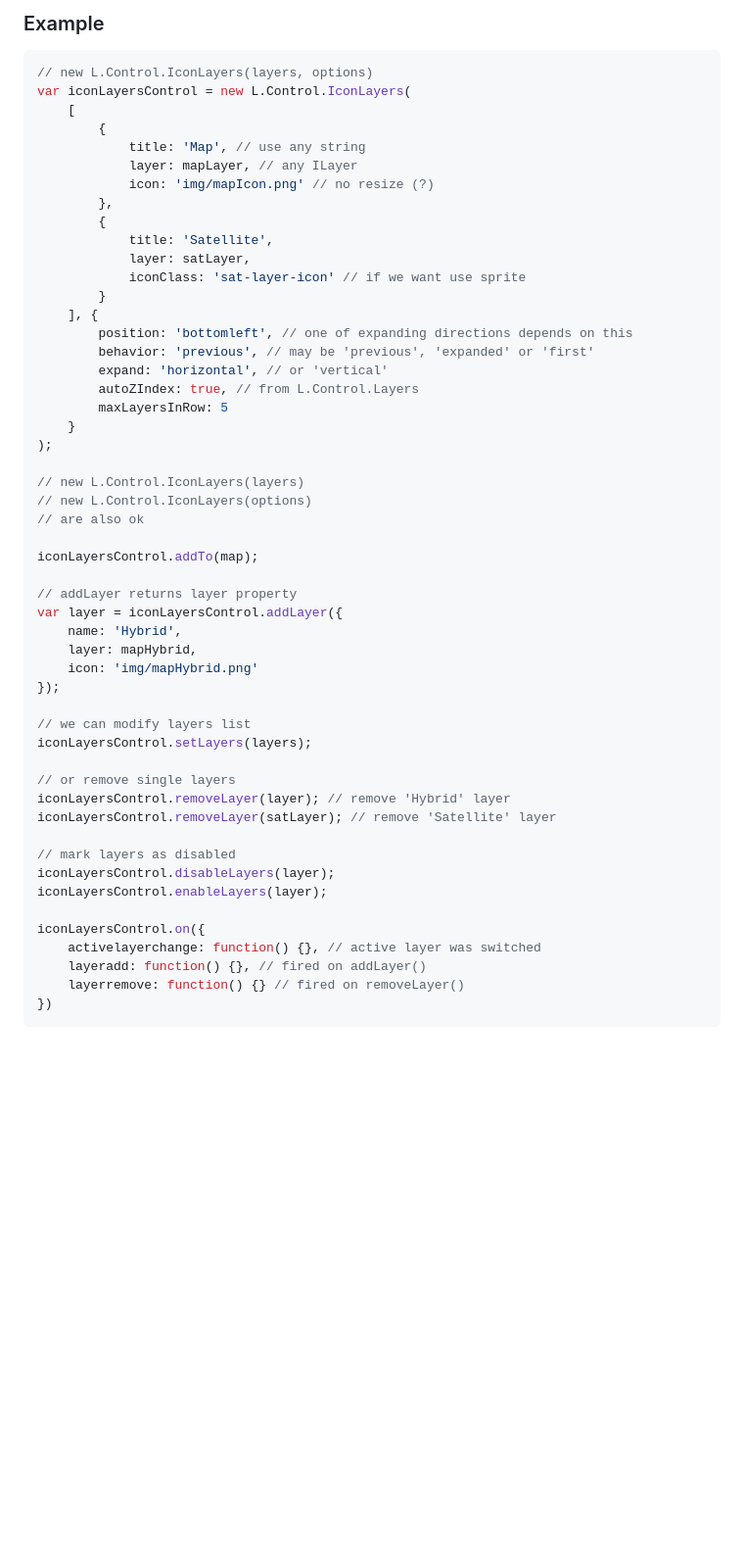
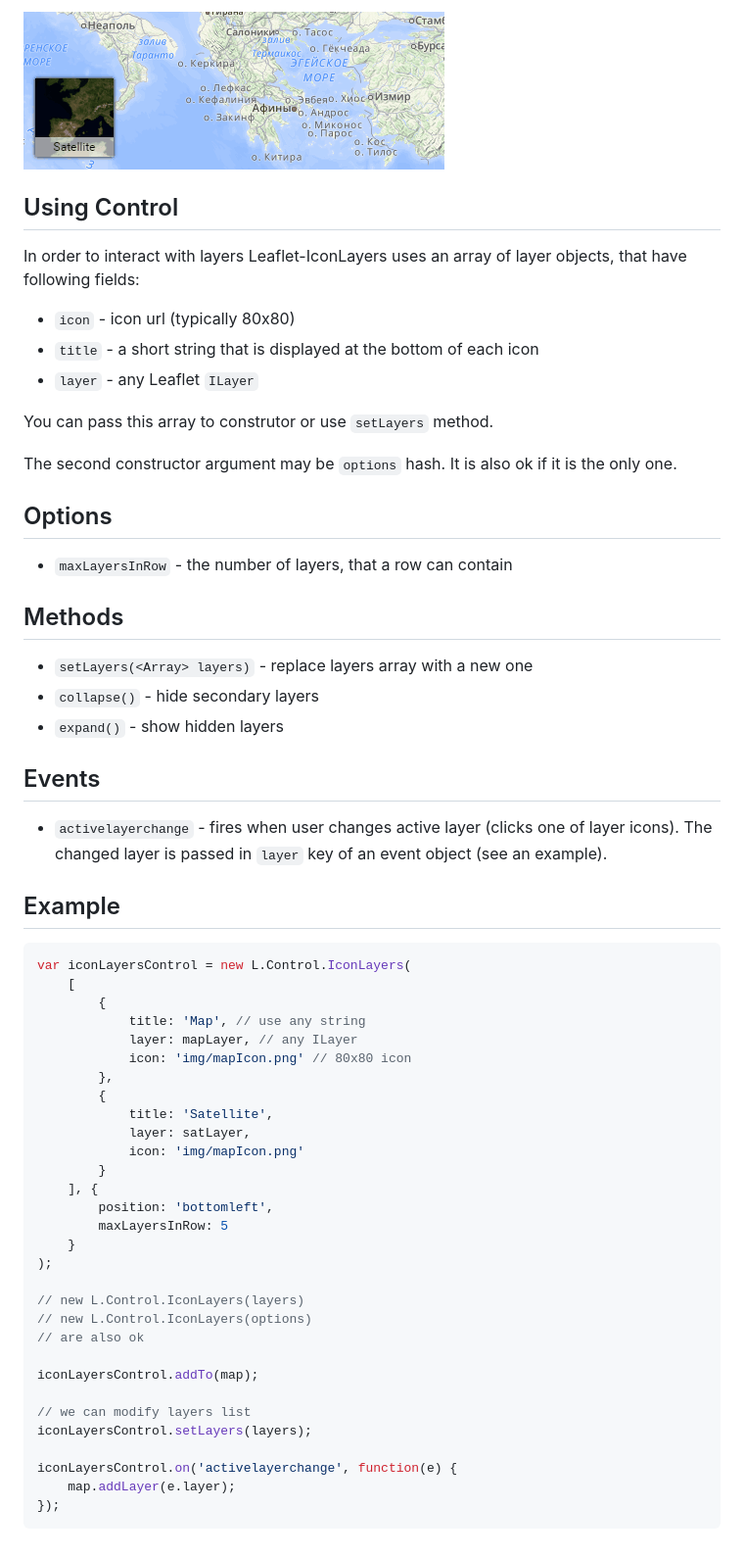
Before and after one commit to ScanEx/Leaflet-IconLayers, a Markdown page: README.md, the part around the change printed below. Shown: that part at 98% size. Drawn GitHub-style; pictures changed too: demo.gif (added); blank space fills up the shorter version.

````diff
--- a/README.md
+++ b/README.md
@@ -3,24 +3,47 @@ Leaflet base layers control with icons
 
-### Example
+![](demo.gif)
+
+## Using Control
+
+In order to interact with layers Leaflet-IconLayers uses an array of layer objects, that have following fields:
+- `icon` - icon url (typically 80x80)
+- `title` - a short string that is displayed at the bottom of each icon
+- `layer` - any Leaflet `ILayer`
+
+You can pass this array to construtor or use `setLayers` method.
+
+The second constructor argument may be `options` hash. It is also ok if it is the only one.
+
+## Options
+
+- `maxLayersInRow` - the number of layers, that a row can contain
+
+## Methods
+
+- `setLayers(<Array> layers)` - replace layers array with a new one
+- `collapse()` - hide secondary layers
+- `expand()` - show hidden layers
+
+## Events
+
+- `activelayerchange` - fires when user changes active layer (clicks one of layer icons). The changed layer is passed in `layer` key of an event object (see an example).
+
+## Example
 ```javascript
-// new L.Control.IconLayers(layers, options)
 var iconLayersControl = new L.Control.IconLayers(
     [
         {
             title: 'Map', // use any string
             layer: mapLayer, // any ILayer
-            icon: 'img/mapIcon.png' // no resize (?)
+            icon: 'img/mapIcon.png' // 80x80 icon
         },
         {
             title: 'Satellite',
             layer: satLayer,
-            iconClass: 'sat-layer-icon' // if we want use sprite
+            icon: 'img/mapIcon.png'
         }
     ], {
-        position: 'bottomleft', // one of expanding directions depends on this
-        behavior: 'previous', // may be 'previous', 'expanded' or 'first'
-        expand: 'horizontal', // or 'vertical'
-        autoZIndex: true, // from L.Control.Layers
+        position: 'bottomleft',
         maxLayersInRow: 5
     }
 );
@@ -31,27 +54,10 @@ var iconLayersControl = new L.Control.IconLayers(
 
 iconLayersControl.addTo(map);
 
-// addLayer returns layer property
-var layer = iconLayersControl.addLayer({
-    name: 'Hybrid',
-    layer: mapHybrid,
-    icon: 'img/mapHybrid.png'
-});
-
 // we can modify layers list
 iconLayersControl.setLayers(layers);
 
-// or remove single layers
-iconLayersControl.removeLayer(layer); // remove 'Hybrid' layer
-iconLayersControl.removeLayer(satLayer); // remove 'Satellite' layer
-
-// mark layers as disabled
-iconLayersControl.disableLayers(layer);
-iconLayersControl.enableLayers(layer);
-
-iconLayersControl.on({
-    activelayerchange: function() {}, // active layer was switched
-    layeradd: function() {}, // fired on addLayer()
-    layerremove: function() {} // fired on removeLayer()
-})
+iconLayersControl.on('activelayerchange', function(e) {
+    map.addLayer(e.layer);
+});
 ```
````
Also changed, not shown: other parts of README.md (+1 -1 lines).
